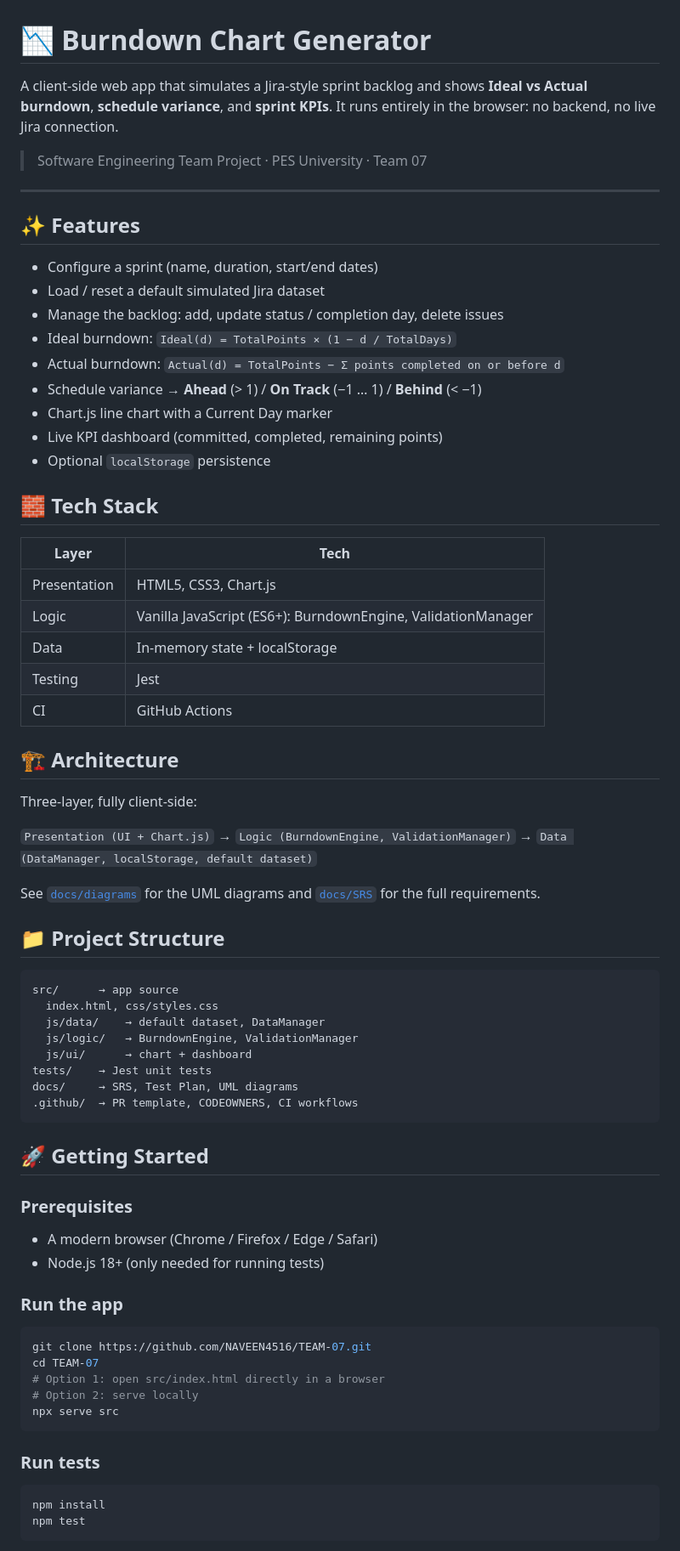
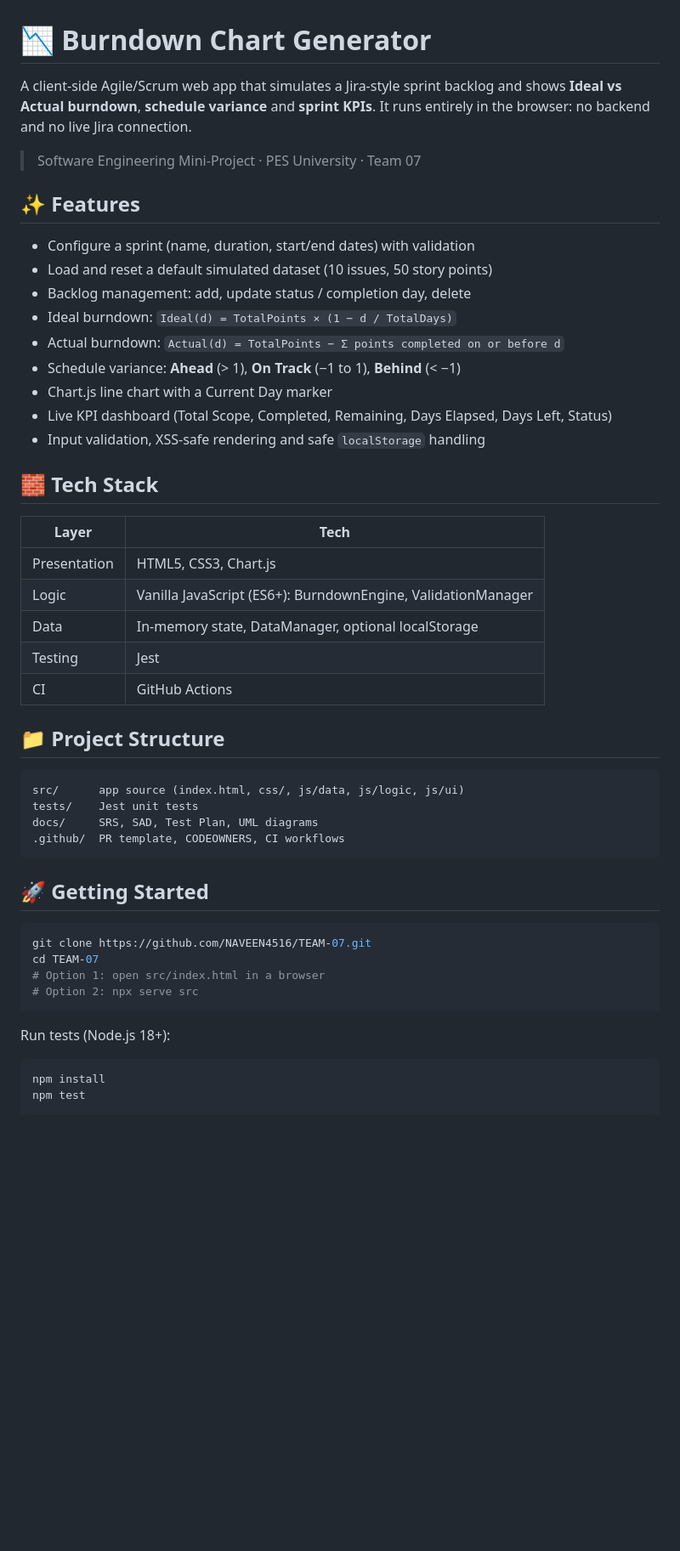
Before and after one commit to NAVEEN4516/TEAM-07, a Markdown page: README.md, the part around one of its changes. Shown at 85% size. Drawn GitHub-style; blank space fills up the shorter version.

````diff
--- a/README.md
+++ b/README.md
@@ -1,71 +1,51 @@
 # 📉 Burndown Chart Generator
 
-A client-side web app that simulates a Jira-style sprint backlog and shows
-**Ideal vs Actual burndown**, **schedule variance**, and **sprint KPIs**.
-It runs entirely in the browser: no backend, no live Jira connection.
+A client-side Agile/Scrum web app that simulates a Jira-style sprint backlog and shows **Ideal vs Actual burndown**, **schedule variance** and **sprint KPIs**. It runs entirely in the browser: no backend and no live Jira connection.
 
-> Software Engineering Team Project · PES University · Team 07
-
-<!-- Add a dashboard screenshot at docs/diagrams/dashboard.png once the UI exists, then uncomment:
-![Dashboard screenshot](docs/diagrams/dashboard.png)
--->
-
----
+> Software Engineering Mini-Project · PES University · Team 07
 
 ## ✨ Features
-- Configure a sprint (name, duration, start/end dates)
-- Load / reset a default simulated Jira dataset
-- Manage the backlog: add, update status / completion day, delete issues
+
+- Configure a sprint (name, duration, start/end dates) with validation
+- Load and reset a default simulated dataset (10 issues, 50 story points)
+- Backlog management: add, update status / completion day, delete
 - Ideal burndown: `Ideal(d) = TotalPoints × (1 − d / TotalDays)`
 - Actual burndown: `Actual(d) = TotalPoints − Σ points completed on or before d`
-- Schedule variance → **Ahead** (> 1) / **On Track** (−1 … 1) / **Behind** (< −1)
+- Schedule variance: **Ahead** (> 1), **On Track** (−1 to 1), **Behind** (< −1)
 - Chart.js line chart with a Current Day marker
-- Live KPI dashboard (committed, completed, remaining points)
-- Optional `localStorage` persistence
+- Live KPI dashboard (Total Scope, Completed, Remaining, Days Elapsed, Days Left, Status)
+- Input validation, XSS-safe rendering and safe `localStorage` handling
 
 ## 🧱 Tech Stack
+
 | Layer | Tech |
 | --- | --- |
 | Presentation | HTML5, CSS3, Chart.js |
 | Logic | Vanilla JavaScript (ES6+): BurndownEngine, ValidationManager |
-| Data | In-memory state + localStorage |
+| Data | In-memory state, DataManager, optional localStorage |
 | Testing | Jest |
 | CI | GitHub Actions |
 
-## 🏗️ Architecture
-Three-layer, fully client-side:
+## 📁 Project Structure
 
-`Presentation (UI + Chart.js)` → `Logic (BurndownEngine, ValidationManager)` → `Data (DataManager, localStorage, default dataset)`
-
-See [`docs/diagrams`](docs/diagrams) for the UML diagrams and [`docs/SRS`](docs/SRS) for the full requirements.
-
-## 📁 Project Structure
 ```
-src/      → app source
-  index.html, css/styles.css
-  js/data/    → default dataset, DataManager
-  js/logic/   → BurndownEngine, ValidationManager
-  js/ui/      → chart + dashboard
-tests/    → Jest unit tests
-docs/     → SRS, Test Plan, UML diagrams
-.github/  → PR template, CODEOWNERS, CI workflows
+src/      app source (index.html, css/, js/data, js/logic, js/ui)
+tests/    Jest unit tests
+docs/     SRS, SAD, Test Plan, UML diagrams
+.github/  PR template, CODEOWNERS, CI workflows
 ```
 
 ## 🚀 Getting Started
-### Prerequisites
-- A modern browser (Chrome / Firefox / Edge / Safari)
-- Node.js 18+ (only needed for running tests)
 
-### Run the app
 ```bash
 git clone https://github.com/NAVEEN4516/TEAM-07.git
 cd TEAM-07
-# Option 1: open src/index.html directly in a browser
-# Option 2: serve locally
-npx serve src
+# Option 1: open src/index.html in a browser
+# Option 2: npx serve src
 ```
 
-### Run tests
+Run tests (Node.js 18+):
+
 ```bash
 npm install
 npm test
````
Also changed, not shown: other parts of README.md (+33 -25 lines).
